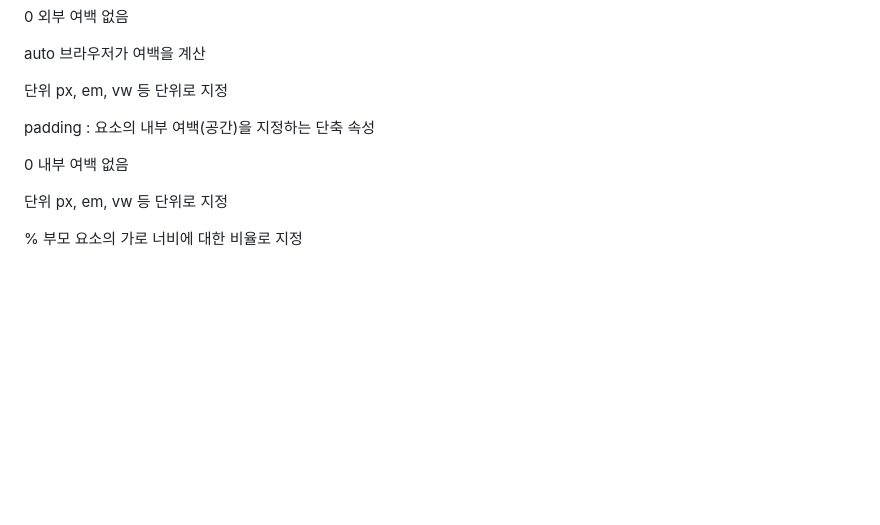
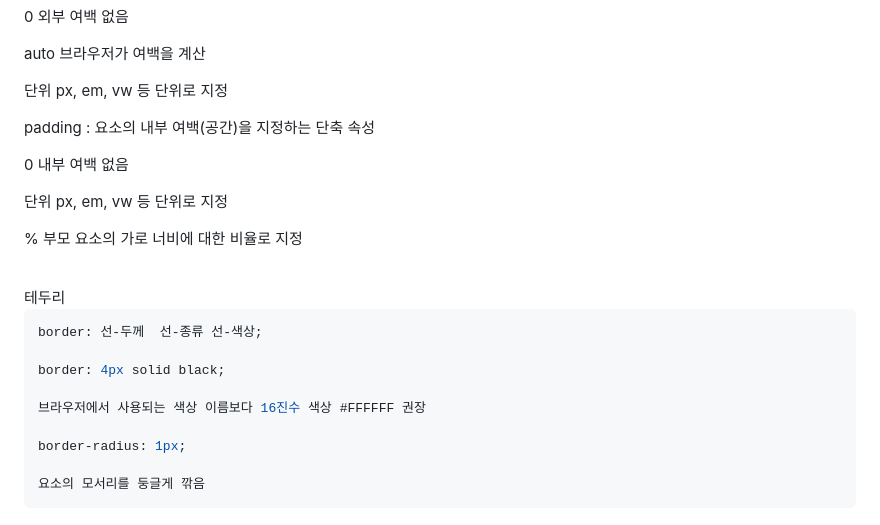
Before and after one commit to 12seungheon/FastCampus-FE-Signature, a Markdown page: Class-01/Part1/CSS정리.md, the part around the change. Drawn GitHub-style; blank space fills up the shorter version.

Commit message:
아 공부하기 싫다

````diff
--- a/Class-01/Part1/CSS정리.md
+++ b/Class-01/Part1/CSS정리.md
@@ -229,6 +229,7 @@ auto 브라우저가 여백을 계산
 
 </br>
 
+
 padding : 요소의 내부 여백(공간)을 지정하는 단축 속성
 
 0 내부 여백 없음
@@ -236,3 +237,19 @@ padding : 요소의 내부 여백(공간)을 지정하는 단축 속성
 단위 px, em, vw 등 단위로 지정
 
 % 부모 요소의 가로 너비에 대한 비율로 지정
+
+<br/>
+테두리
+
+
+```css
+border: 선-두께  선-종류 선-색상;
+
+border: 4px solid black;
+
+브라우저에서 사용되는 색상 이름보다 16진수 색상 #FFFFFF 권장
+
+border-radius: 1px;
+
+요소의 모서리를 둥글게 깎음
+```
````
